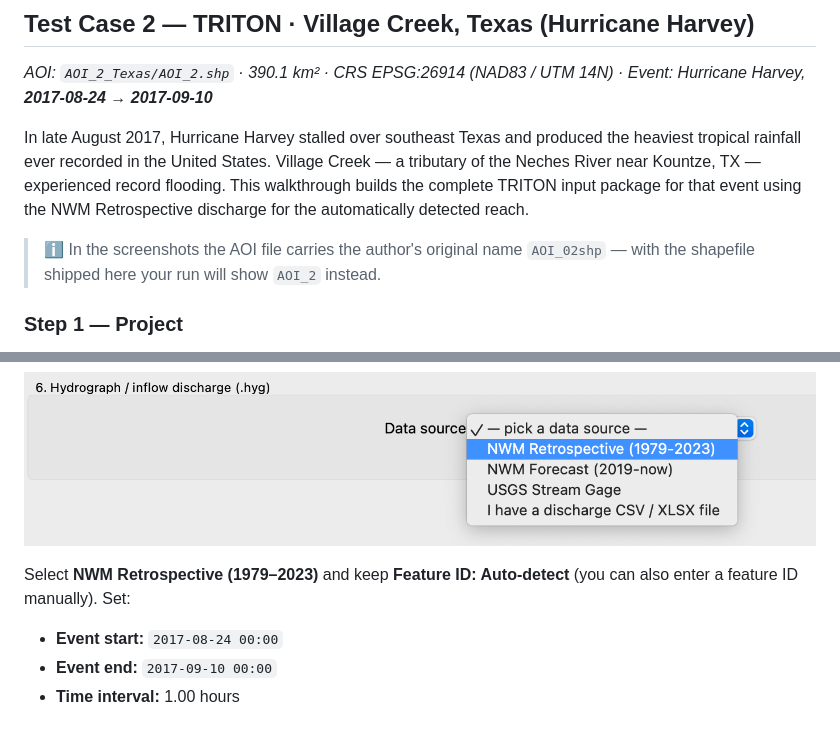
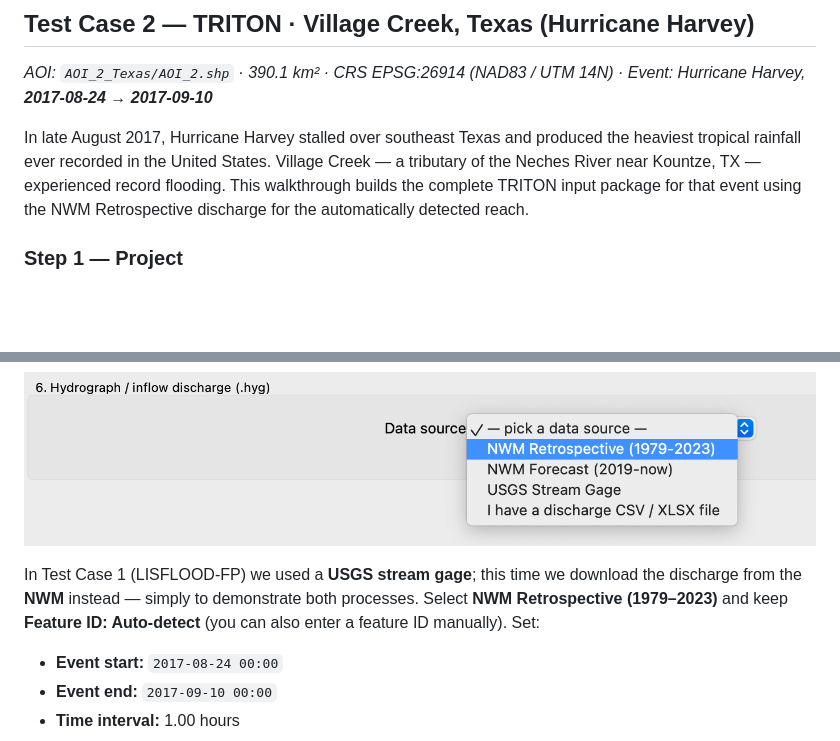
Before and after one commit to pnikrou/FIMsim, a Markdown page: test_case/README.md, 2 parts joined by grey strips. Drawn GitHub-style; blank space fills up the shorter version.

Commit message:
TRITON test case: drop AOI naming note, explain NWM vs USGS source choice
Co-Authored-By: Claude Fable 5 <noreply@anthropic.com>

```diff
--- a/test_case/README.md
+++ b/test_case/README.md
@@ -154,9 +154,6 @@ tributary of the Neches River near Kountze, TX — experienced record flooding.
 walkthrough builds the complete TRITON input package for that event using the NWM
 Retrospective discharge for the automatically detected reach.
 
-> ℹ️ In the screenshots the AOI file carries the author's original name `AOI_02shp` —
-> with the shapefile shipped here your run will show `AOI_2` instead.
-
 ### Step 1 — Project
 
 Open FIMsim and choose the **TRITON** model. Create a new project — pick any project
@@ -228,7 +225,9 @@ CSV/XLSX file:
 
 ![Step 6 — Hydrograph data source options](images/triton_09_hydro_sources.png)
 
-Select **NWM Retrospective (1979–2023)** and keep **Feature ID: Auto-detect** (you can
+In Test Case 1 (LISFLOOD-FP) we used a **USGS stream gage**; this time we download the
+discharge from the **NWM** instead — simply to demonstrate both processes. Select
+**NWM Retrospective (1979–2023)** and keep **Feature ID: Auto-detect** (you can
 also enter a feature ID manually). Set:
 
 - **Event start:** `2017-08-24 00:00`
```
